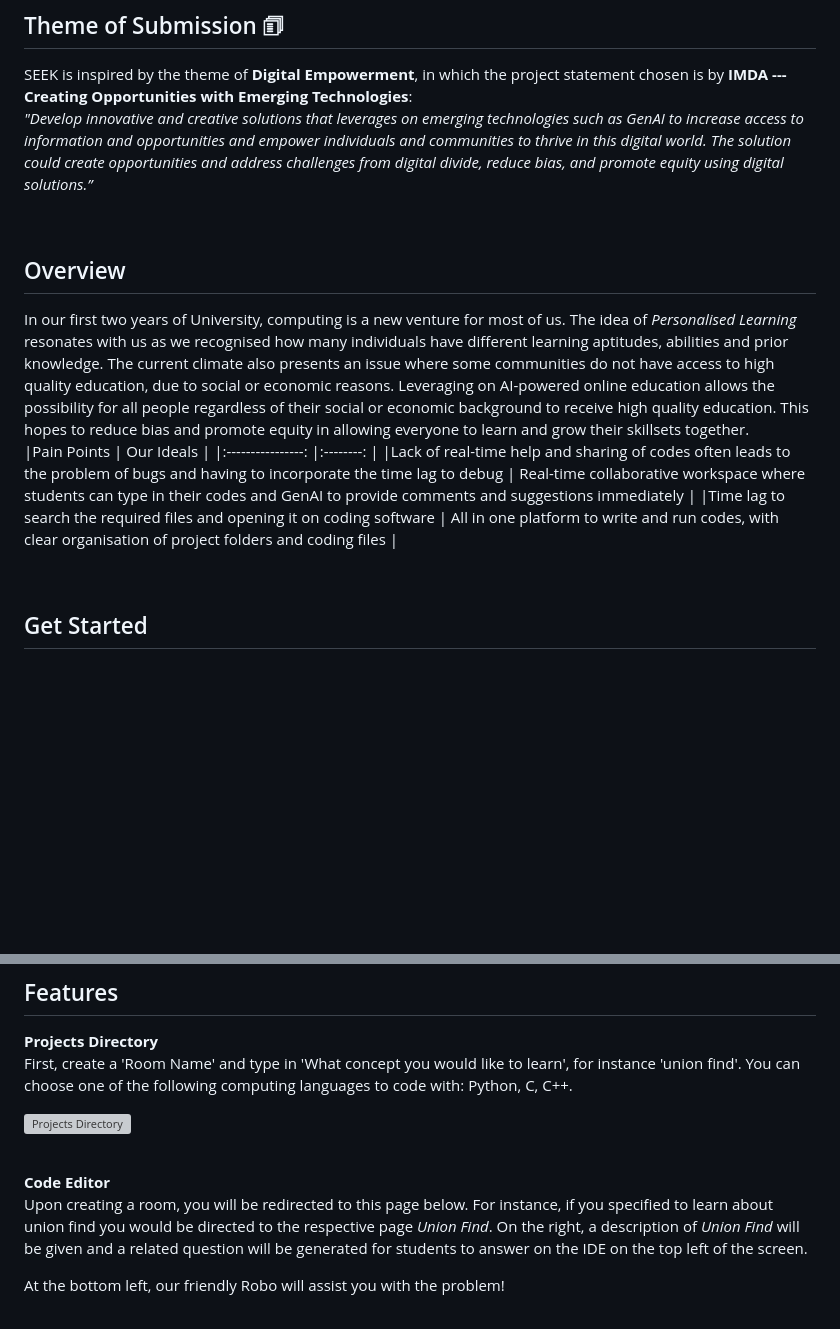
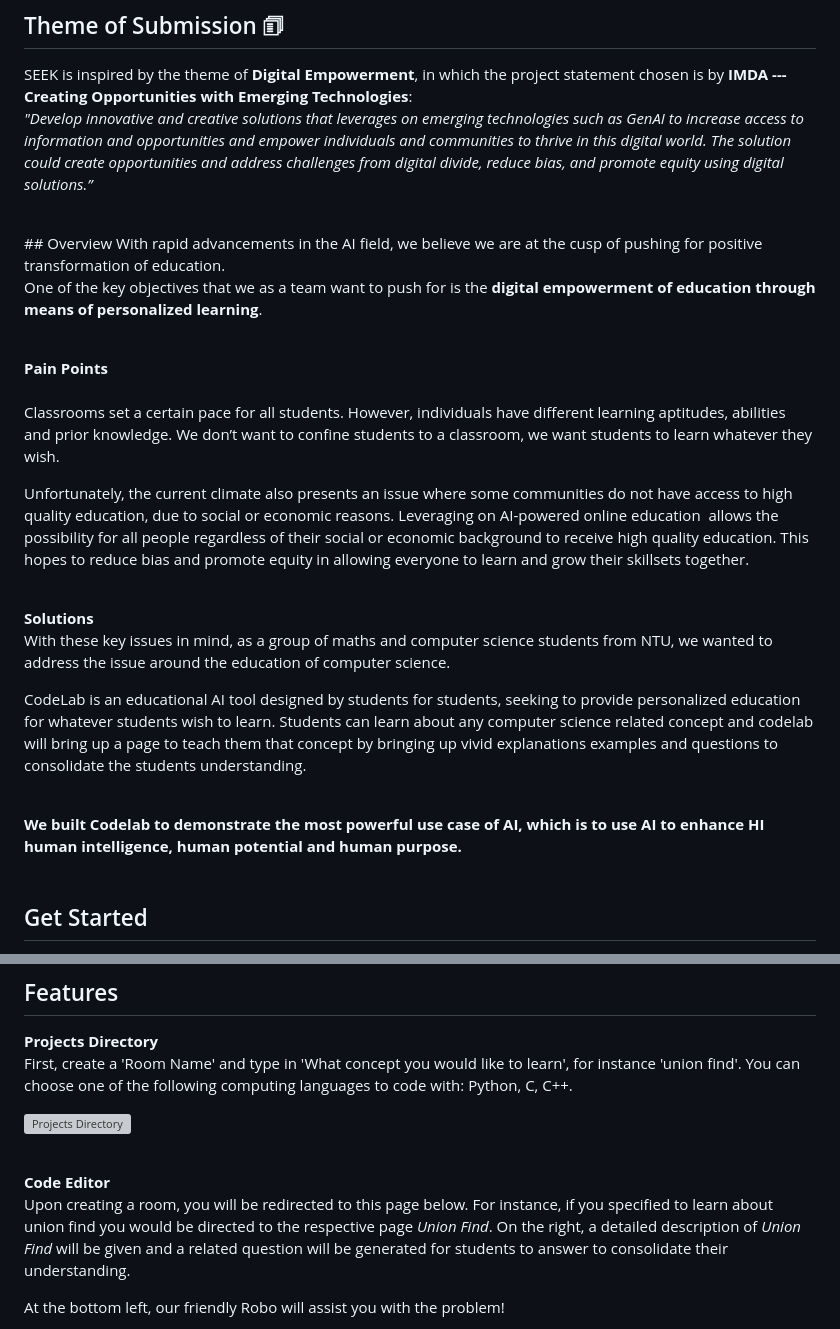
Before and after one commit to GordonChen19/CodeLab-Source-Code, a Markdown page: README.md, 2 parts joined by grey strips. GitHub-like rendering; blank space fills up the shorter version; grey boxes are pictures that could not be loaded.

```diff
--- a/README.md
+++ b/README.md
@@ -36,15 +36,31 @@ SEEK is inspired by the theme of **Digital Empowerment**, in which the project s
 <em>"Develop innovative and creative solutions that leverages on emerging technologies such as GenAI to increase access to information and opportunities and empower individuals and communities to thrive in this digital world. The solution could create opportunities and address challenges from digital divide, reduce bias, and promote equity using digital solutions.” </em>
 
 <br>
+## Overview
+With rapid advancements in the AI field, we believe we are at the cusp of pushing for positive transformation of education.
 
-## Overview
-In our first two years of University, computing is a new venture for most of us. The idea of <em>Personalised Learning</em> resonates with us as we recognised how many individuals have different learning aptitudes, abilities and prior knowledge. The current climate also presents an issue where some communities do not have access to high quality education, due to social or economic reasons. Leveraging on AI-powered online education allows the possibility for all people regardless of their social or economic background to receive high quality education. This hopes to reduce bias and promote equity in allowing everyone to learn and grow their skillsets together.
+One of the key objectives that we as a team want to push for is the **digital empowerment of education through means of personalized learning**.
 <br>
-|Pain Points   			        | Our Ideals	                        |
-|:----------------:	            |:--------:	 	                                |
-|Lack of real-time help and sharing of codes often leads to the problem of bugs and having to incorporate the time lag to debug   | Real-time collaborative workspace where students can type in their codes and GenAI to provide comments and suggestions immediately  |
-|Time lag to search the required files and opening it on coding software | All in one platform to write and run codes, with clear organisation of project folders and coding files |
+<br>
 
+**Pain Points**
+<br>
+Classrooms set a certain pace for all students. However, individuals have different learning aptitudes, abilities and prior knowledge. We don’t want to confine students to a classroom, we want students to learn whatever they wish.
+
+Unfortunately, the current climate also presents an issue where some communities do not have access to high quality education, due to social or economic reasons. Leveraging on AI-powered online education  allows the possibility for all people regardless of their social or economic background to receive high quality education. This hopes to reduce bias and promote equity in allowing everyone to learn and grow their skillsets together.
+<br>
+<br>
+
+**Solutions**
+<br>
+With these key issues in mind, as a group of maths and computer science students from NTU, we wanted to address the issue around the education of computer science.
+
+CodeLab is an educational AI tool designed by students for students, seeking to provide personalized education for whatever students wish to learn. Students can learn about any computer science related concept and codelab will bring up a page to teach them that concept by bringing up vivid explanations examples and questions to consolidate the students understanding.
+<br>
+<br>
+
+**We built Codelab to demonstrate the most powerful use case of AI, which is to use AI to enhance HI human intelligence, human potential and human purpose.**
+<br>
 <br>
 
 ## Get Started
@@ -107,7 +123,7 @@ First, create a 'Room Name' and type in 'What concept you would like to learn',
 <br>
 
 **Code Editor** <br>
-Upon creating a room, you will be redirected to this page below. For instance, if you specified to learn about union find you would be directed to the respective page  <em>Union Find</em>. On the right, a description of <em>Union Find</em> will be given and a related question will be generated for students to answer on the IDE on the top left of the screen.
+Upon creating a room, you will be redirected to this page below. For instance, if you specified to learn about union find you would be directed to the respective page  <em>Union Find</em>. On the right, a detailed description of <em>Union Find</em> will be given and a related question will be generated for students to answer to consolidate their understanding.
 <br>
 
 At the bottom left, our friendly Robo will assist you with the problem!
```
